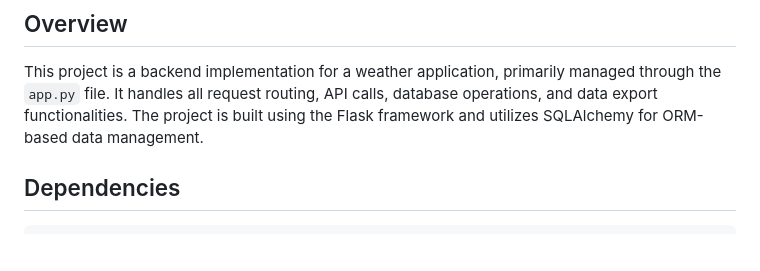
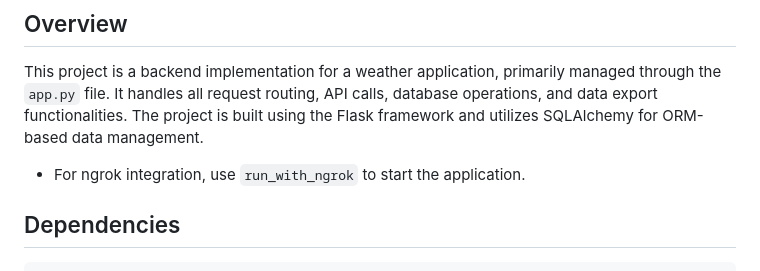
Before and after one commit to SpikeShaun/Weather-App, a Markdown page: README.md, the part around the change. Rendered like a GitHub page; blank space fills up the shorter version.

```diff
--- a/README.md
+++ b/README.md
@@ -1,6 +1,8 @@
 ## Overview
 
 This project is a backend implementation for a weather application, primarily managed through the `app.py` file. It handles all request routing, API calls, database operations, and data export functionalities. The project is built using the Flask framework and utilizes SQLAlchemy for ORM-based data management.
+
+- For ngrok integration, use `run_with_ngrok` to start the application.
 
 ## Dependencies
 
```
